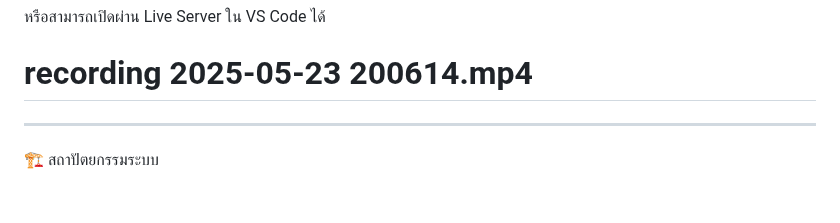
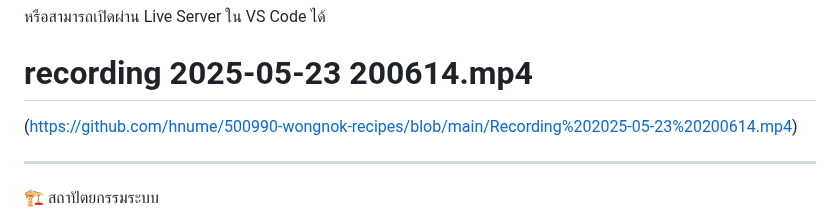
Before and after one commit to hnume/500990-wongnok-recipes, a Markdown page: README.md, the part around the change. GitHub-like rendering; blank space fills up the shorter version.

```diff
--- a/README.md
+++ b/README.md
@@ -179,7 +179,7 @@ docker-compose up --build
 
 # recording 2025-05-23 200614.mp4
 
-
+(https://github.com/hnume/500990-wongnok-recipes/blob/main/Recording%202025-05-23%20200614.mp4)
 
 *******************************************************************************************************************************************************************
 🏗️ สถาปัตยกรรมระบบ
```
